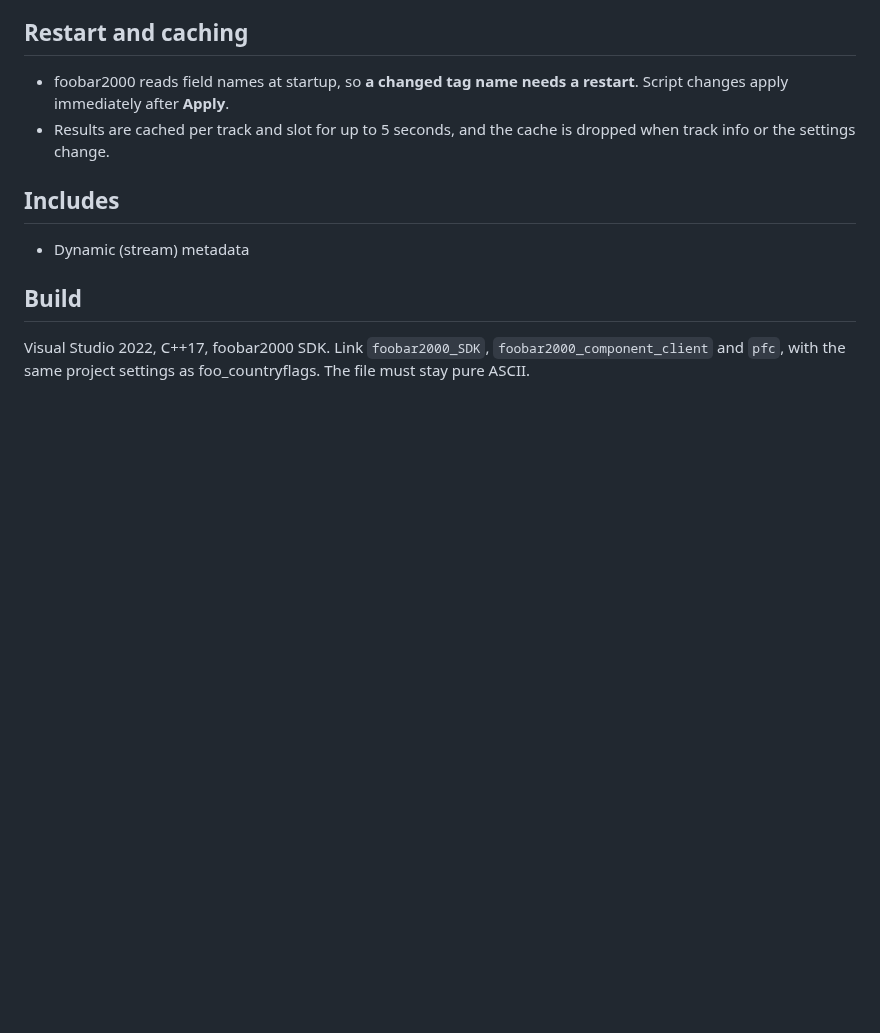
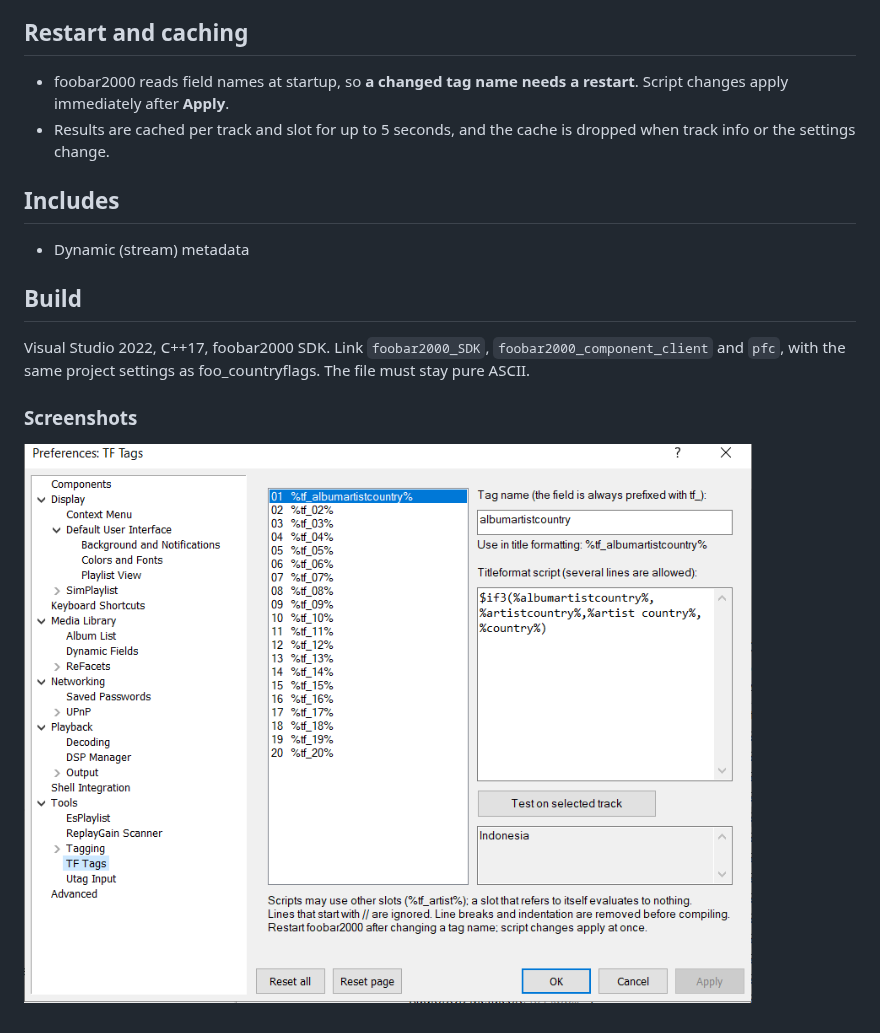
Before and after one commit to smoralis/foo_tftags, a Markdown page: README.md, the part around one of its changes. Drawn GitHub-style; pictures changed too: screenshot.png (added); blank space fills up the shorter version.

```diff
--- a/README.md
+++ b/README.md
@@ -31,3 +32,7 @@ The field name is always `tf_` plus the tag name, so slot 1 is `%tf_albumartist%
 ## Build
 
 Visual Studio 2022, C++17, foobar2000 SDK. Link `foobar2000_SDK`, `foobar2000_component_client` and `pfc`, with the same project settings as foo_countryflags. The file must stay pure ASCII.
+
+### Screenshots
+
+![Alt text](/screenshot.png?raw=true "Preferences")
```
Also changed, not shown: other parts of README.md (+1 -0 lines).
